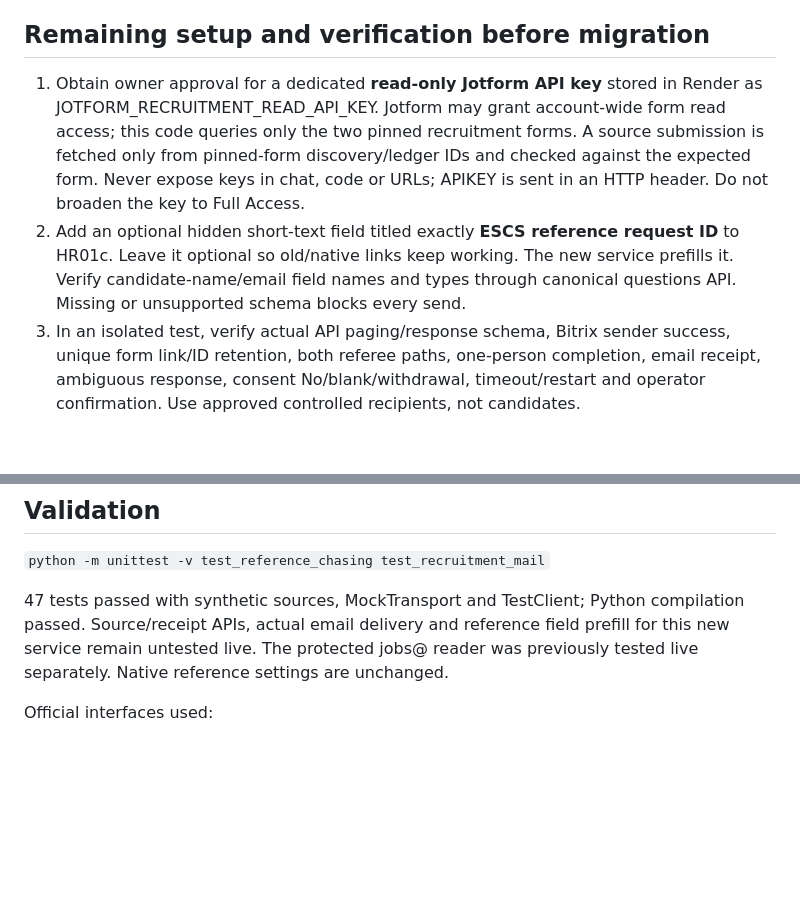
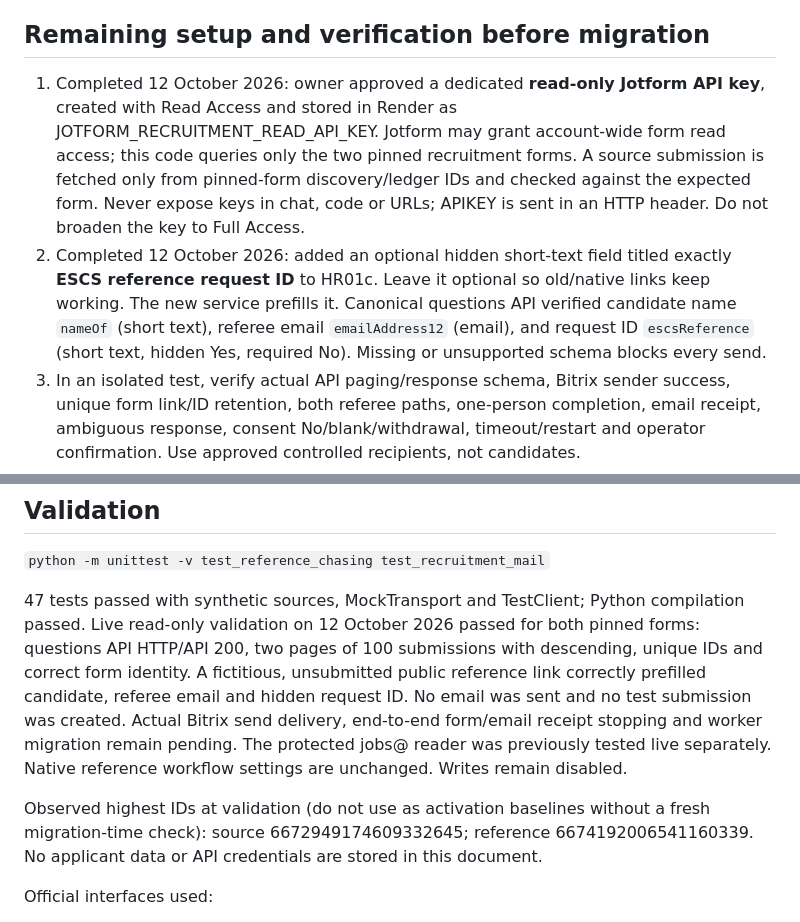
Before and after one commit to acnotpc/ESCS, a Markdown page: REFERENCE_CHASING_SETUP.md, 2 parts joined by grey strips. Drawn GitHub-style; blank space fills up the shorter version.

Commit message:
Record approved read-only connection and live reference prefill validation

```diff
--- a/REFERENCE_CHASING_SETUP.md
+++ b/REFERENCE_CHASING_SETUP.md
@@ -54,16 +54,17 @@ still arrive. The service stops future reminders once receipt is observed.
 
 ## Remaining setup and verification before migration
 
-1. Obtain owner approval for a dedicated **read-only Jotform API key** stored in
+1. Completed 12 October 2026: owner approved a dedicated **read-only Jotform API key**, created with Read Access and stored in
    Render as JOTFORM_RECRUITMENT_READ_API_KEY. Jotform may grant account-wide form
    read access; this code queries only the two pinned recruitment forms. A source
    submission is fetched only from pinned-form discovery/ledger IDs and checked
    against the expected form. Never expose keys in chat, code or URLs; APIKEY is
    sent in an HTTP header. Do not broaden the key to Full Access.
-2. Add an optional hidden short-text field titled exactly **ESCS reference request
+2. Completed 12 October 2026: added an optional hidden short-text field titled exactly **ESCS reference request
    ID** to HR01c. Leave it optional so old/native links keep working. The new service
-   prefills it. Verify candidate-name/email field names and types through canonical
-   questions API. Missing or unsupported schema blocks every send.
+   prefills it. Canonical questions API verified candidate name `nameOf` (short text),
+   referee email `emailAddress12` (email), and request ID `escsReference` (short text,
+   hidden Yes, required No). Missing or unsupported schema blocks every send.
 3. In an isolated test, verify actual API paging/response schema, Bitrix sender
    success, unique form link/ID retention, both referee paths, one-person completion,
    email receipt, ambiguous response, consent No/blank/withdrawal, timeout/restart
@@ -111,9 +112,18 @@ substitute for canonical Jotform consent/source verification.
 `python -m unittest -v test_reference_chasing test_recruitment_mail`
 
 47 tests passed with synthetic sources, MockTransport and TestClient; Python
-compilation passed. Source/receipt APIs, actual email delivery and reference field
-prefill for this new service remain untested live. The protected jobs@ reader was
-previously tested live separately. Native reference settings are unchanged.
+compilation passed. Live read-only validation on 12 October 2026 passed for both
+pinned forms: questions API HTTP/API 200, two pages of 100 submissions with
+descending, unique IDs and correct form identity. A fictitious, unsubmitted public
+reference link correctly prefilled candidate, referee email and hidden request ID.
+No email was sent and no test submission was created. Actual Bitrix send delivery,
+end-to-end form/email receipt stopping and worker migration remain pending. The
+protected jobs@ reader was previously tested live separately. Native reference
+workflow settings are unchanged. Writes remain disabled.
+
+Observed highest IDs at validation (do not use as activation baselines without a
+fresh migration-time check): source 6672949174609332645; reference
+6674192006541160339. No applicant data or API credentials are stored in this document.
 
 Official interfaces used:
 
```
